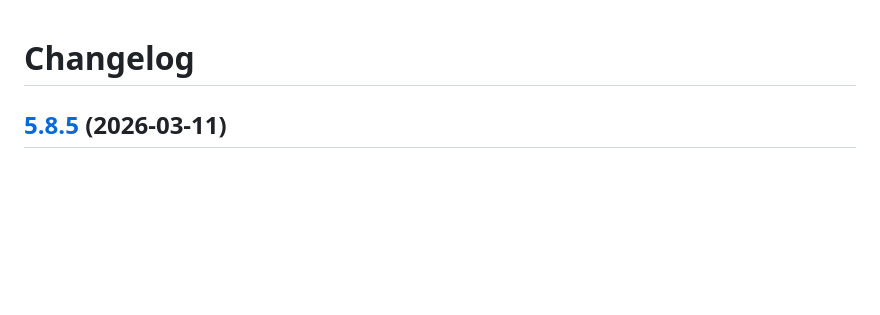
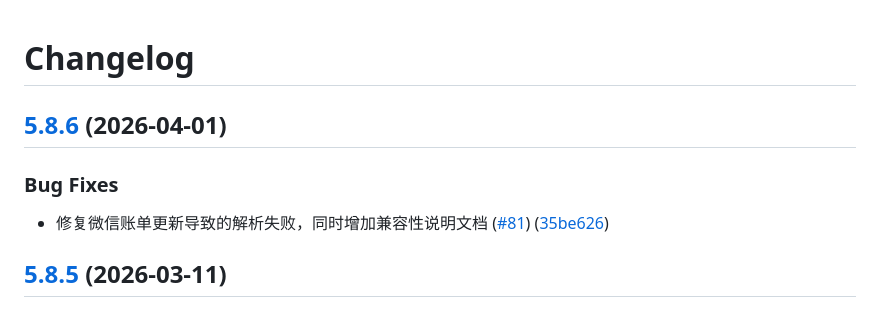
Before and after one commit to dhr2333/Beancount-Trans-Backend, a Markdown page: CHANGELOG.md, the part around the change. GitHub-like rendering; blank space fills up the shorter version.

Commit message:
chore(release): 5.8.6
## [5.8.6](https://github.com/dhr2333/Beancount-Trans-Backend/compare/5.8.5...5.8.6) (2026-04-01)

### Bug Fixes

* 修复微信账单更新导致的解析失败，同时增加兼容性说明文档 ([#81](https://github.com/dhr2333/Beancount-Trans-Backend/issues/81)) ([35be626](https://github.com/dhr2333/Beancount-Trans-Backend/commit/35be6268794b133f90d5cc03612333297d032ba6))

```diff
--- a/CHANGELOG.md
+++ b/CHANGELOG.md
@@ -1,4 +1,10 @@
 # Changelog
+
+## [5.8.6](https://github.com/dhr2333/Beancount-Trans-Backend/compare/5.8.5...5.8.6) (2026-04-01)
+
+### Bug Fixes
+
+* 修复微信账单更新导致的解析失败，同时增加兼容性说明文档 ([#81](https://github.com/dhr2333/Beancount-Trans-Backend/issues/81)) ([35be626](https://github.com/dhr2333/Beancount-Trans-Backend/commit/35be6268794b133f90d5cc03612333297d032ba6))
 
 ## [5.8.5](https://github.com/dhr2333/Beancount-Trans-Backend/compare/5.8.4...5.8.5) (2026-03-11)
 
```
